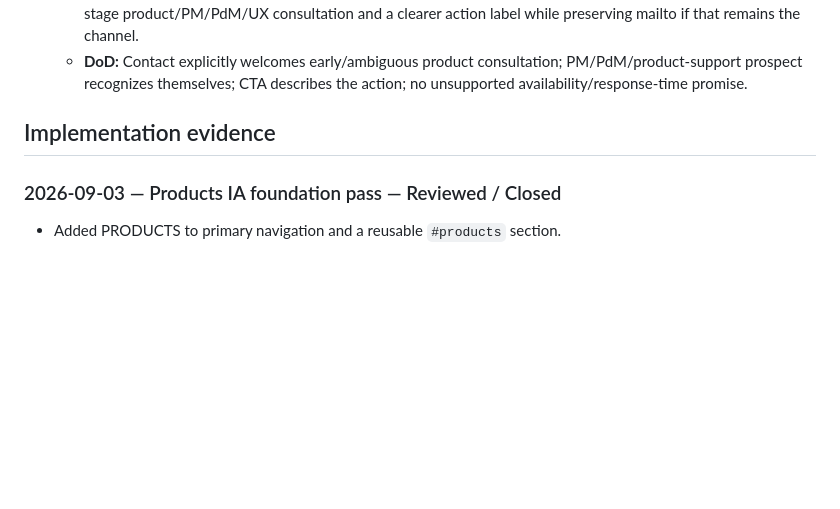
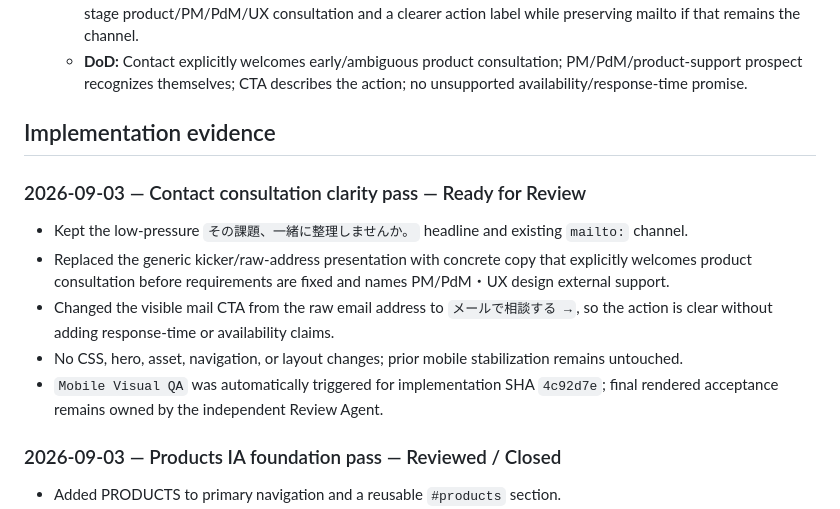
Before and after one commit to Akino93/AkisunCreate_site, a Markdown page: TASKS.md, the part around the change. GitHub-like rendering; blank space fills up the shorter version.

Commit message:
Log Contact consultation copy for review

```diff
--- a/TASKS.md
+++ b/TASKS.md
@@ -99,6 +99,13 @@ Previous non-hero stabilization is complete. **Content/positioning phase is acti
 
 ## Implementation evidence
 
+### 2026-09-03 — Contact consultation clarity pass — Ready for Review
+- Kept the low-pressure `その課題、一緒に整理しませんか。` headline and existing `mailto:` channel.
+- Replaced the generic kicker/raw-address presentation with concrete copy that explicitly welcomes product consultation before requirements are fixed and names PM/PdM・UX design external support.
+- Changed the visible mail CTA from the raw email address to `メールで相談する →`, so the action is clear without adding response-time or availability claims.
+- No CSS, hero, asset, navigation, or layout changes; prior mobile stabilization remains untouched.
+- `Mobile Visual QA` was automatically triggered for implementation SHA `4c92d7e`; final rendered acceptance remains owned by the independent Review Agent.
+
 ### 2026-09-03 — Products IA foundation pass — Reviewed / Closed
 - Added PRODUCTS to primary navigation and a reusable `#products` section.
 - Presented **ぺぇジェント** with **AI SNS Auto** as subtitle, correctly as one product.
```
